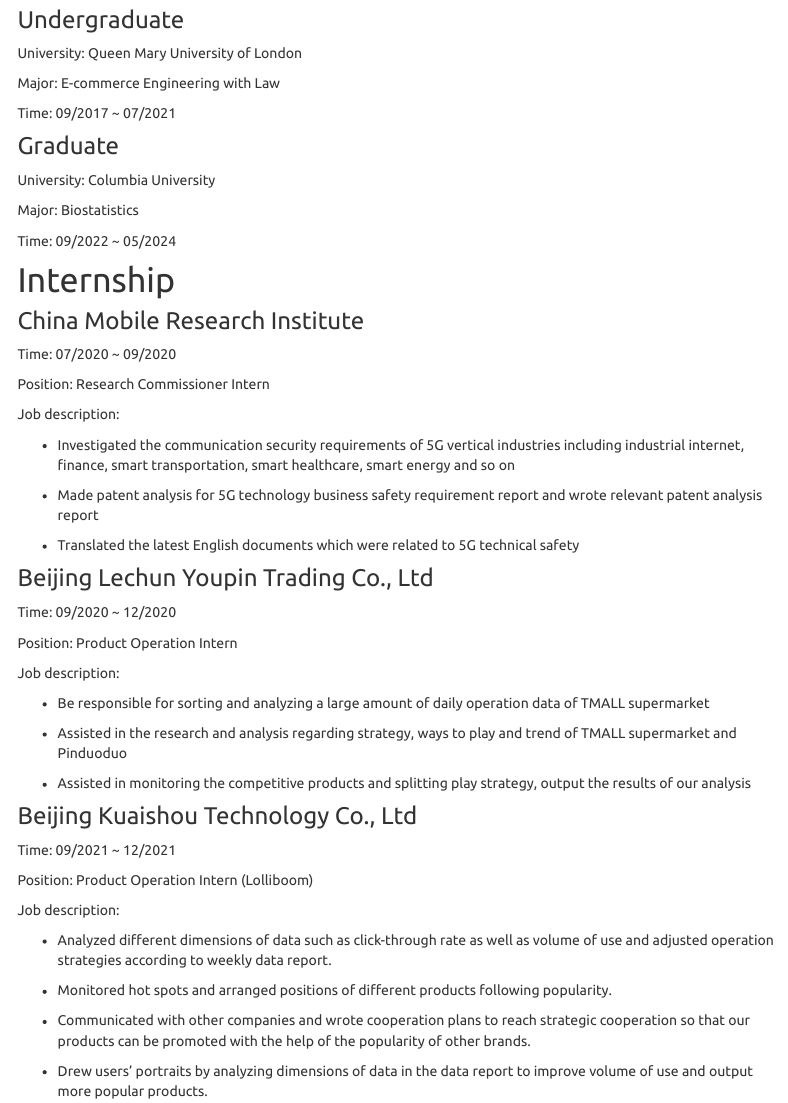
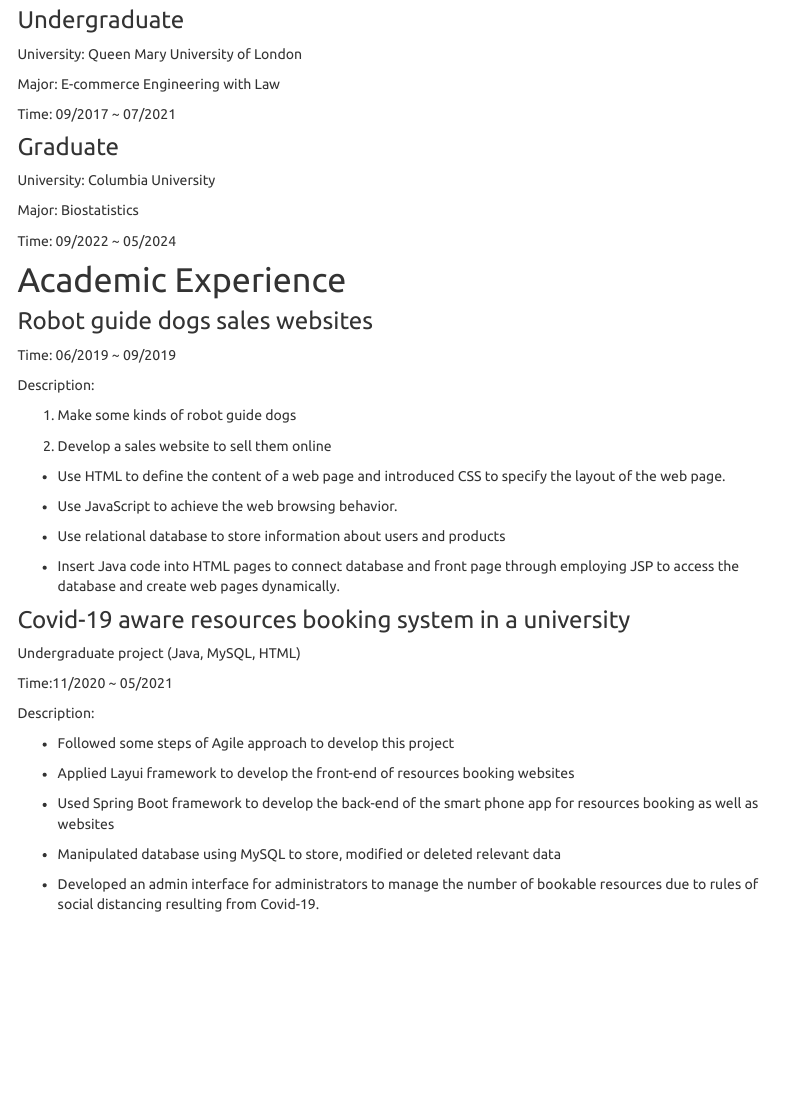
Before and after one commit to ZuoqiaoCui/ZuoqiaoCui.github.io, an R Markdown document (about.Rmd): the page in a window 1100 px wide, from 170 px down before the commit and from 180 px down after it, so that both start at the same text. The pictures show the output file about.html that the author committed with the source, opened offline; library style sheets and scripts come from the installed R packages; menus at the side of the page are left out.

Commit message:
Add some academic experience to the about page

```diff
--- a/about.Rmd
+++ b/about.Rmd
@@ -25,4 +25,40 @@
 
 Time: 09/2022 ~ 05/2024
 
-# Internship
+# Academic Experience
+
+### Robot guide dogs sales websites
+
+Time: 06/2019 ~ 09/2019
+
+Description:
+
+1. Make some kinds of robot guide dogs
+
+2. Develop a sales website to sell them online
+
+*  Use HTML to define the content of a web page and introduced CSS to specify the layout of the web page.
+
+* Use JavaScript to achieve the web browsing behavior.
+
+* Use relational database to store information about users and products
+
+* Insert Java code into HTML pages to connect database and front page through employing JSP to access the database and create web pages dynamically.
+
+### Covid-19 aware resources booking system in a university
+
+Undergraduate project (Java, MySQL, HTML)
+
+Time:11/2020 ~ 05/2021
+
+Description:
+
+* Followed some steps of Agile approach to develop this project
+
+* Applied Layui framework to develop the front-end of resources booking websites
+
+* Used Spring Boot framework to develop the back-end of the smart phone app for resources booking as well as websites
+
+* Manipulated database using MySQL to store, modified or deleted relevant data
+
+* Developed an admin interface for administrators to manage the number of bookable resources due to rules of social distancing resulting from Covid-19.
```
Also changed, not shown: about.html, problem2.html, about.Rmd (4 more changed lines), 1 other file.
